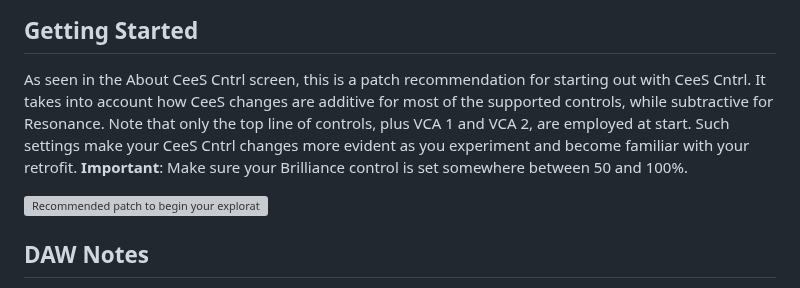
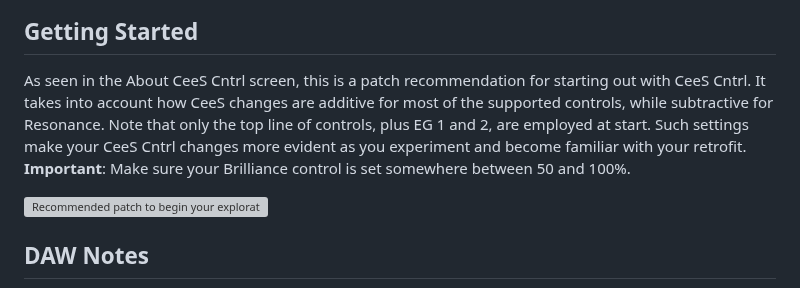
Before and after one commit to lfrancis/CeeS-Cntrl, a Markdown page: README.md, the part around the change. GitHub-like rendering; grey boxes are pictures that could not be loaded.

```diff
--- a/README.md
+++ b/README.md
@@ -39,7 +39,7 @@ For the beta you must [download and install Cabbage](https://github.com/rorywals
 
 ## Getting Started
 
-As seen in the About CeeS Cntrl screen, this is a patch recommendation for starting out with CeeS Cntrl. It takes into account how CeeS changes are additive for most of the supported controls, while subtractive for Resonance. Note that only the top line of controls, plus VCA 1 and VCA 2, are employed at start. Such settings make your CeeS Cntrl changes more evident as you experiment and become familiar with your retrofit. **Important**: Make sure your Brilliance control is set somewhere between 50 and 100%.
+As seen in the About CeeS Cntrl screen, this is a patch recommendation for starting out with CeeS Cntrl. It takes into account how CeeS changes are additive for most of the supported controls, while subtractive for Resonance. Note that only the top line of controls, plus EG 1 and 2, are employed at start. Such settings make your CeeS Cntrl changes more evident as you experiment and become familiar with your retrofit. **Important**: Make sure your Brilliance control is set somewhere between 50 and 100%.
 
 <img width="949" height="290" alt="Recommended patch to begin your exploration" src="https://github.com/user-attachments/assets/627ea956-71bb-4c17-ad20-79f6291e8792" />
 
```
